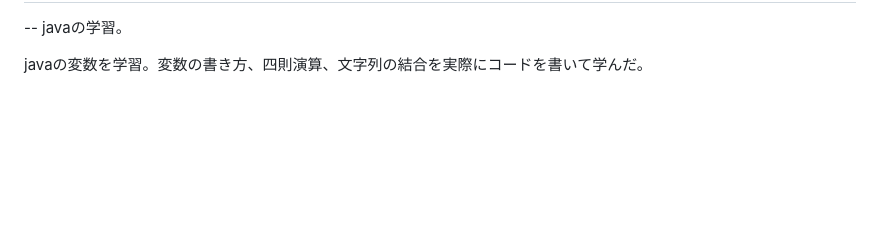
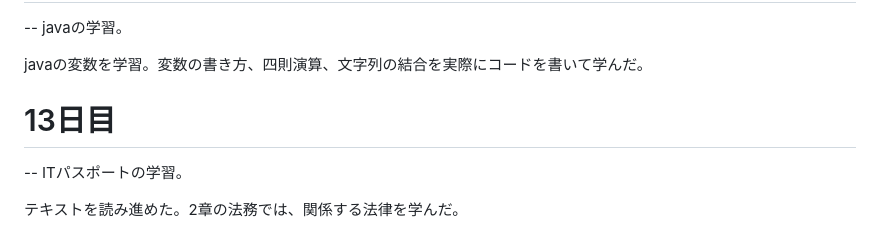
Before and after one commit to kyu-3hiya4/dwc_study, a Markdown page: README.md, the part around the change. Drawn GitHub-style; blank space fills up the shorter version.

Commit message:
13日目

```diff
--- a/README.md
+++ b/README.md
@@ -73,3 +73,8 @@ fizz_buzzでは、数式を変えて出る結果が間違いないか確認し
    -- javaの学習。
 
    javaの変数を学習。変数の書き方、四則演算、文字列の結合を実際にコードを書いて学んだ。
+
+   # 13日目
+   -- ITパスポートの学習。
+
+   テキストを読み進めた。2章の法務では、関係する法律を学んだ。
```
